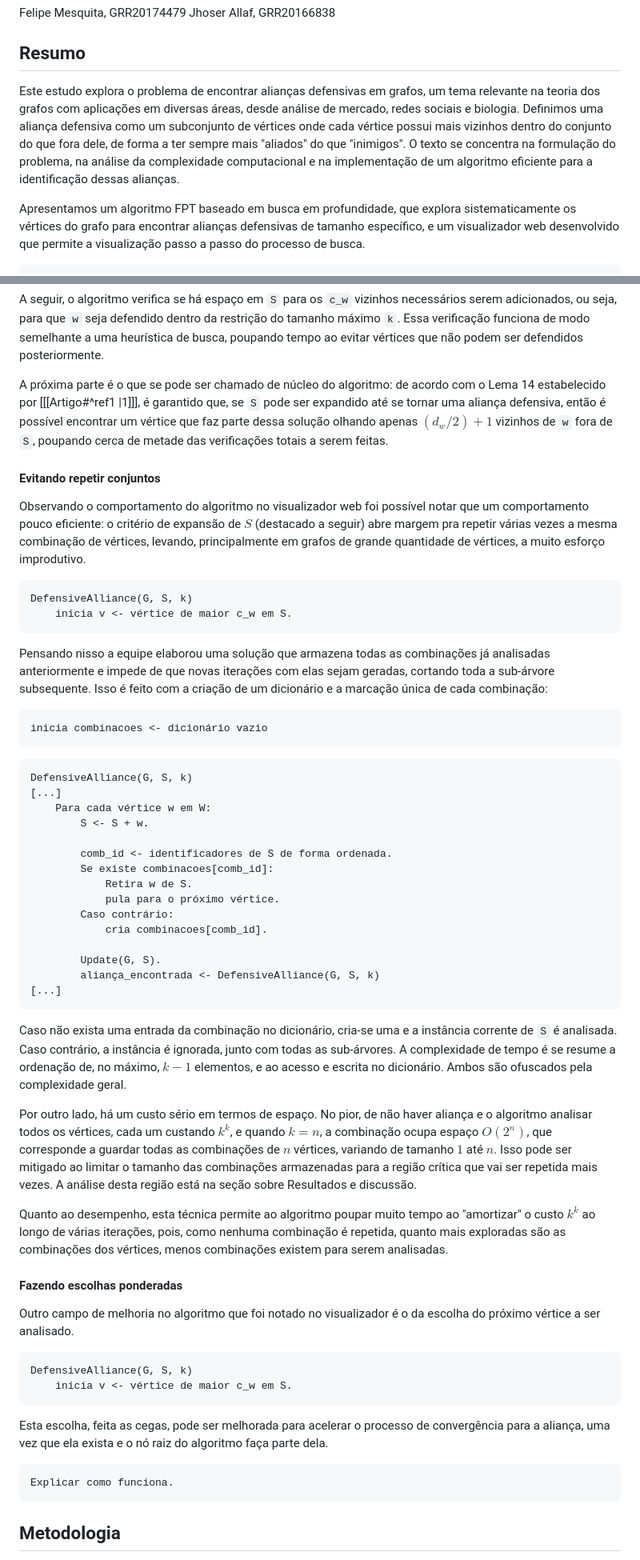
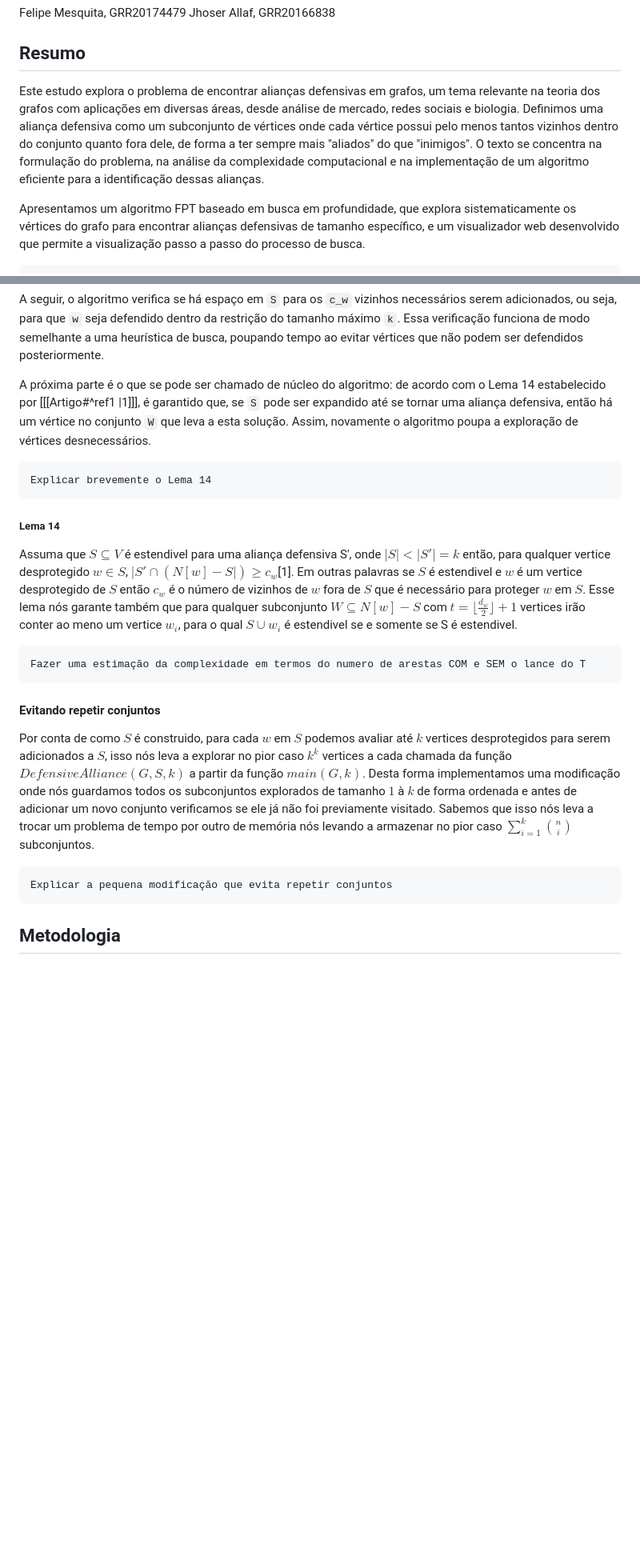
Before and after one commit to lipemesq/tcc2024-felipe-jhoser, a Markdown page: Documentation/Artigo.md, 2 parts joined by grey strips. Shown: that part at 80% size. Drawn GitHub-style; blank space fills up the shorter version.

Commit message:
Algumas correções no artigo

````diff
--- a/Documentation/Artigo.md
+++ b/Documentation/Artigo.md
@@ -3,7 +3,7 @@ Felipe Mesquita, GRR20174479
 Jhoser Allaf, GRR20166838
 
 ## Resumo
-Este estudo explora o problema de encontrar alianças defensivas em grafos, um tema relevante na teoria dos grafos com aplicações em diversas áreas, desde análise de mercado, redes sociais e biologia. Definimos uma aliança defensiva como um subconjunto de vértices onde cada vértice possui mais vizinhos dentro do conjunto do que fora dele, de forma a ter sempre mais "aliados" do que "inimigos". O texto se concentra na formulação do problema, na análise da complexidade computacional e na implementação de um algoritmo eficiente para a identificação dessas alianças.
+Este estudo explora o problema de encontrar alianças defensivas em grafos, um tema relevante na teoria dos grafos com aplicações em diversas áreas, desde análise de mercado, redes sociais e biologia. Definimos uma aliança defensiva como um subconjunto de vértices onde cada vértice possui pelo menos tantos vizinhos dentro do conjunto quanto fora dele, de forma a ter sempre mais "aliados" do que "inimigos". O texto se concentra na formulação do problema, na análise da complexidade computacional e na implementação de um algoritmo eficiente para a identificação dessas alianças.
 
 Apresentamos um algoritmo FPT baseado em busca em profundidade, que explora sistematicamente os vértices do grafo para encontrar alianças defensivas de tamanho específico, e um visualizador web desenvolvido que permite a visualização passo a passo do processo de busca.
 
@@ -154,58 +135,20 @@ No início de `defensiveAlliance` o algoritmo escolhe o vértice de maior `c_w`
 
 A seguir, o algoritmo verifica se há espaço em `S` para os `c_w` vizinhos necessários serem adicionados, ou seja, para que `w` seja defendido dentro da restrição do tamanho máximo `k`. Essa verificação funciona de modo semelhante a uma heurística de busca, poupando tempo ao evitar vértices que não podem ser defendidos posteriormente.
 
-A próxima parte é o que se pode ser chamado de núcleo do algoritmo: de acordo com o Lema 14 estabelecido por \[[[Artigo#^ref1 |1]]], é garantido que, se `S` pode ser expandido até se tornar uma aliança defensiva, então é possível encontrar um vértice que faz parte dessa solução olhando apenas $(d_w/2)+1$ vizinhos de `w` fora de `S`, poupando cerca de metade das verificações totais a serem feitas.
+A próxima parte é o que se pode ser chamado de núcleo do algoritmo: de acordo com o Lema 14 estabelecido por \[[[Artigo#^ref1 |1]]], é garantido que, se `S` pode ser expandido até se tornar uma aliança defensiva, então há um vértice no conjunto `W` que leva a esta solução. Assim, novamente o algoritmo poupa a exploração de vértices desnecessários.
 
+	Explicar brevemente o Lema 14
+##### Lema 14
+Assuma que $S \subseteq V$ é estendivel para uma aliança defensiva S', onde $|S| <|S'| = k$ então, para qualquer vertice desprotegido $w \in S$, $|S' \cap (N[w] - S|) \ge c_w$[1].
+Em outras palavras se $S$ é estendivel e $w$ é um vertice desprotegido de $S$ então $c_w$ é o número de vizinhos de $w$ fora de $S$ que é necessário para proteger $w$ em $S$.
+Esse lema nós garante também que para qualquer subconjunto $W \subseteq N[w] - S$ com $t = \lfloor \frac{d_w}{2} \rfloor + 1$  vertices irão conter ao meno um vertice $w_i$, para o qual $S \cup {w_i}$ é estendivel se e somente se S é estendivel.
+
+	Fazer uma estimação da complexidade em termos do numero de arestas COM e SEM o lance do T
 #### Evitando repetir conjuntos
-Observando o comportamento do algoritmo no visualizador web foi possível notar que um comportamento pouco eficiente: o critério de expansão de $S$ (destacado a seguir) abre margem pra repetir várias vezes a mesma combinação de vértices, levando, principalmente em grafos de grande quantidade de vértices, a muito esforço improdutivo.
+Por conta de como $S$ é construido, para cada $w$ em $S$ podemos avaliar até $k$ vertices desprotegidos para serem adicionados a $S$, isso nós leva a explorar no pior caso $k^k$  vertices a cada chamada da função $DefensiveAlliance(G,S,k)$ a partir da função $main(G,k)$.
+Desta forma implementamos uma modificação onde nós guardamos todos os subconjuntos explorados de tamanho $1$ à $k$ de forma ordenada e antes de adicionar um novo conjunto verificamos se ele já não foi previamente visitado. Sabemos que isso nós leva a trocar um problema de tempo por outro de memória nós levando a armazenar no pior caso $\sum_{i=1}^{k} \binom{n}{i}$ subconjuntos.
 
-```
-DefensiveAlliance(G, S, k)
-	inicia v <- vértice de maior c_w em S.
-```
-
-Pensando nisso a equipe elaborou uma solução que armazena todas as combinações já analisadas anteriormente e impede de que novas iterações com elas sejam geradas, cortando toda a sub-árvore subsequente. Isso é feito com a criação de um dicionário e a marcação única de cada combinação:
-
-```
-inicia combinacoes <- dicionário vazio
-```
-
-```
-DefensiveAlliance(G, S, k)
-[...]
-	Para cada vértice w em W:
-		S <- S + w.
-
-		comb_id <- identificadores de S de forma ordenada.
-		Se existe combinacoes[comb_id]:
-			Retira w de S.
-			pula para o próximo vértice.
-		Caso contrário:
-			cria combinacoes[comb_id].
-
-		Update(G, S).
-		aliança_encontrada <- DefensiveAlliance(G, S, k)
-[...]
-```
-
-Caso não exista uma entrada da combinação no dicionário, cria-se uma e a instância corrente de `S` é analisada. Caso contrário, a instância é ignorada, junto com todas as sub-árvores. A complexidade de tempo é se resume a ordenação de, no máximo, $k-1$ elementos, e ao acesso e escrita no dicionário. Ambos são ofuscados pela complexidade geral.
-
-Por outro lado, há um custo sério em termos de espaço. No pior, de não haver aliança e o algoritmo analisar todos os vértices, cada um custando $k^k$, e quando $k=n$, a combinação ocupa espaço $O(2^n)$, que corresponde a guardar todas as combinações de $n$ vértices, variando de tamanho $1$ até $n$. Isso pode ser mitigado ao limitar o tamanho das combinações armazenadas para a região crítica que vai ser repetida mais vezes. A análise desta região está na seção sobre Resultados e discussão.
-
-Quanto ao desempenho, esta técnica permite ao algoritmo poupar muito tempo ao "amortizar" o custo $k^k$ ao longo de várias iterações, pois, como nenhuma combinação é repetida, quanto mais exploradas são as combinações dos vértices, menos combinações existem para serem analisadas.
-
-#### Fazendo escolhas ponderadas
-Outro campo de melhoria no algoritmo que foi notado no visualizador é o da escolha do próximo vértice a ser analisado.
-
-```
-DefensiveAlliance(G, S, k)
-	inicia v <- vértice de maior c_w em S.
-```
-
-Esta escolha, feita as cegas, pode ser melhorada para acelerar o processo de convergência para a aliança, uma vez que ela exista e o nó raiz do algoritmo faça parte dela.
-
-	Explicar como funciona.
-
+	Explicar a pequena modificação que evita repetir conjuntos
 ## Metodologia
 O projeto é composto por duas partes principais: algoritmos de busca implementados em Python e um visualizador web criado para exibir os passos deste algoritmo. As partes funcionam de forma independente, sendo conectadas apenas pelo formato de entrada e saída dos programas.
 
````
Also changed, not shown: other parts of Documentation/Artigo.md (+31 -37 lines).
